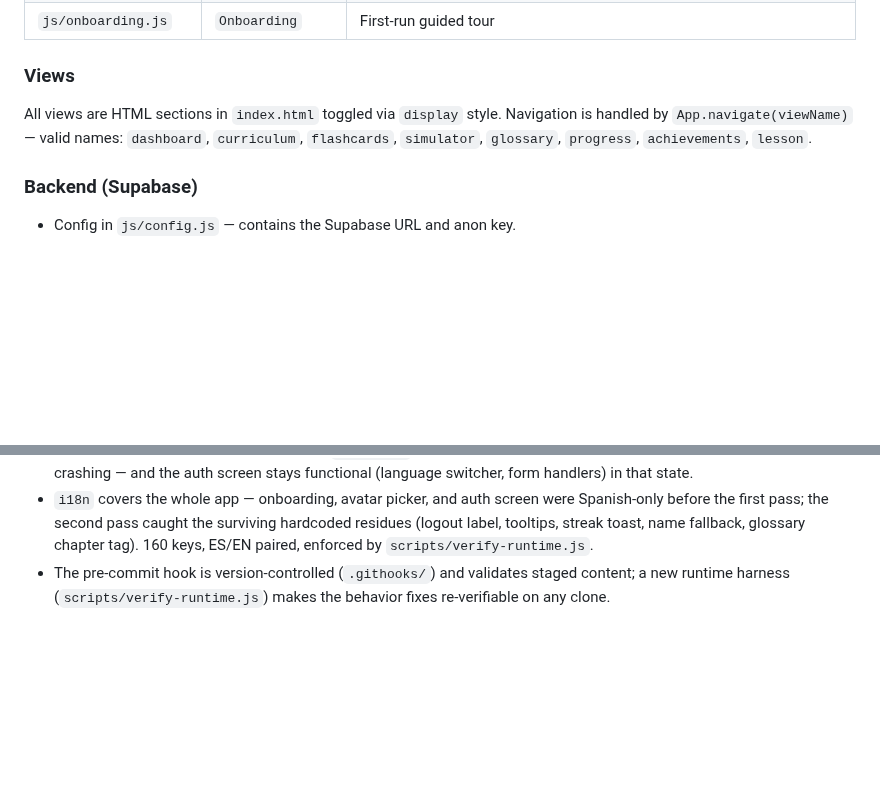
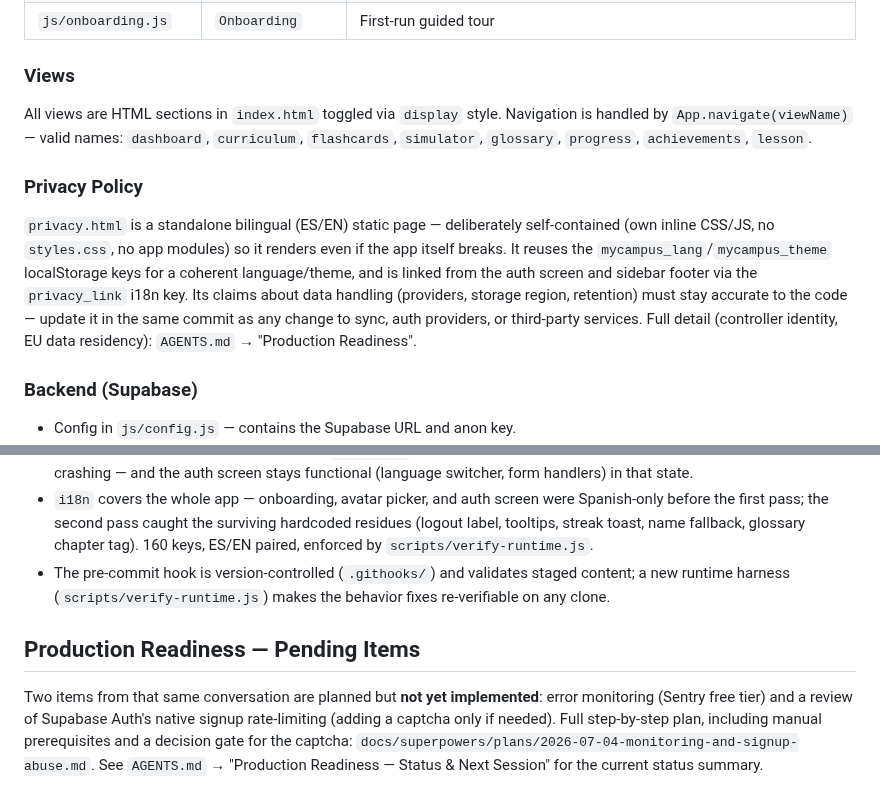
Before and after one commit to jraversbcn21/MyCampusISTQB_26, a Markdown page: CLAUDE.md, 2 parts joined by grey strips. Rendered like a GitHub page; blank space fills up the shorter version.

```diff
--- a/CLAUDE.md
+++ b/CLAUDE.md
@@ -53,6 +53,10 @@ User Action → App.* method → mutate App.state → App.saveState()
 
 All views are HTML sections in `index.html` toggled via `display` style. Navigation is handled by `App.navigate(viewName)` — valid names: `dashboard`, `curriculum`, `flashcards`, `simulator`, `glossary`, `progress`, `achievements`, `lesson`.
 
+### Privacy Policy
+
+`privacy.html` is a standalone bilingual (ES/EN) static page — deliberately self-contained (own inline CSS/JS, no `styles.css`, no app modules) so it renders even if the app itself breaks. It reuses the `mycampus_lang`/`mycampus_theme` localStorage keys for a coherent language/theme, and is linked from the auth screen and sidebar footer via the `privacy_link` i18n key. Its claims about data handling (providers, storage region, retention) must stay accurate to the code — update it in the same commit as any change to sync, auth providers, or third-party services. Full detail (controller identity, EU data residency): `AGENTS.md` → "Production Readiness".
+
 ### Backend (Supabase)
 
 - Config in `js/config.js` — contains the Supabase URL and anon key.
@@ -107,3 +111,7 @@ A follow-up audit (separate from the content-fidelity effort above) covered the
 - A failed load of the Supabase CDN script, `config.js`, or any other required script shows a clear message instead of crashing — and the auth screen stays functional (language switcher, form handlers) in that state.
 - `i18n` covers the whole app — onboarding, avatar picker, and auth screen were Spanish-only before the first pass; the second pass caught the surviving hardcoded residues (logout label, tooltips, streak toast, name fallback, glossary chapter tag). 160 keys, ES/EN paired, enforced by `scripts/verify-runtime.js`.
 - The pre-commit hook is version-controlled (`.githooks/`) and validates staged content; a new runtime harness (`scripts/verify-runtime.js`) makes the behavior fixes re-verifiable on any clone.
+
+## Production Readiness — Pending Items
+
+Two items from that same conversation are planned but **not yet implemented**: error monitoring (Sentry free tier) and a review of Supabase Auth's native signup rate-limiting (adding a captcha only if needed). Full step-by-step plan, including manual prerequisites and a decision gate for the captcha: `docs/superpowers/plans/2026-07-04-monitoring-and-signup-abuse.md`. See `AGENTS.md` → "Production Readiness — Status & Next Session" for the current status summary.
```
Also changed, not shown: AGENTS.md (+21 -0 lines).
